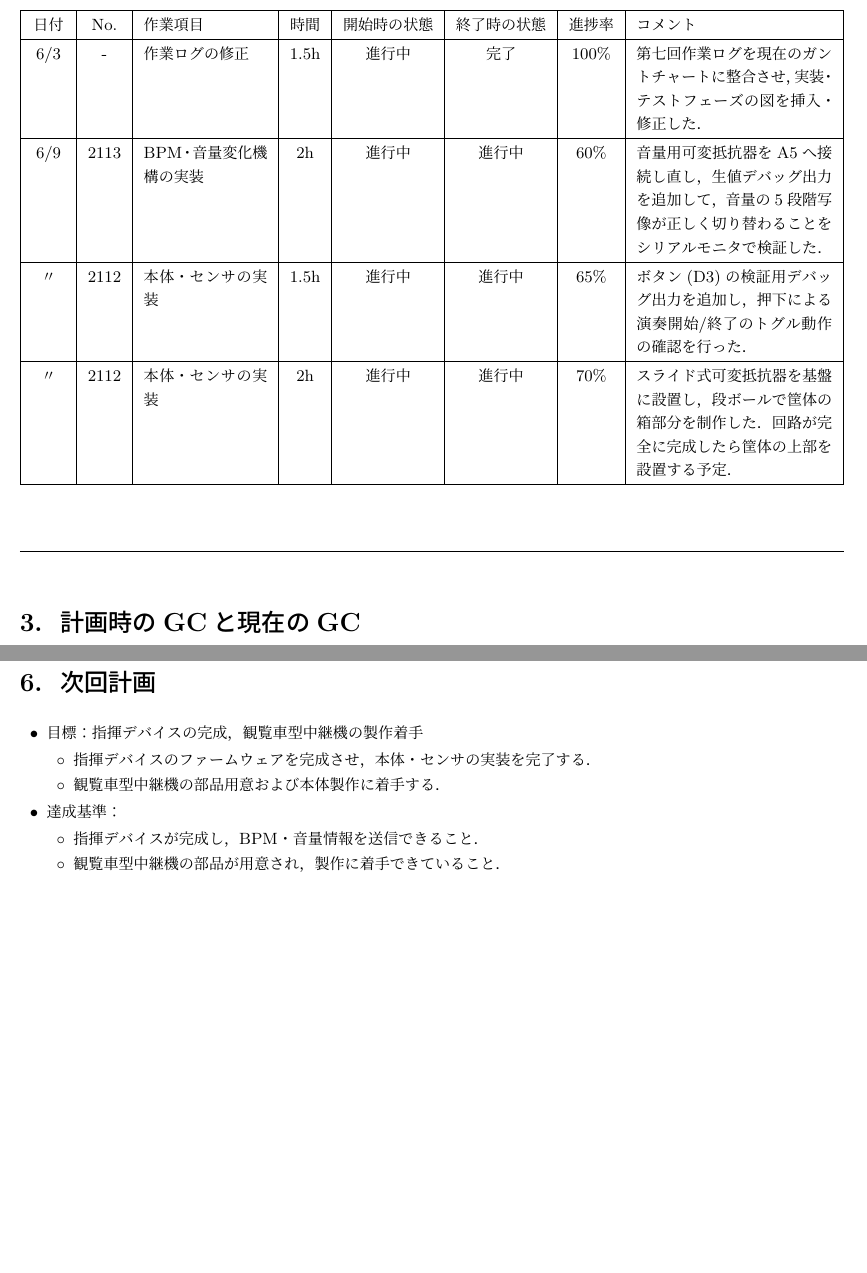
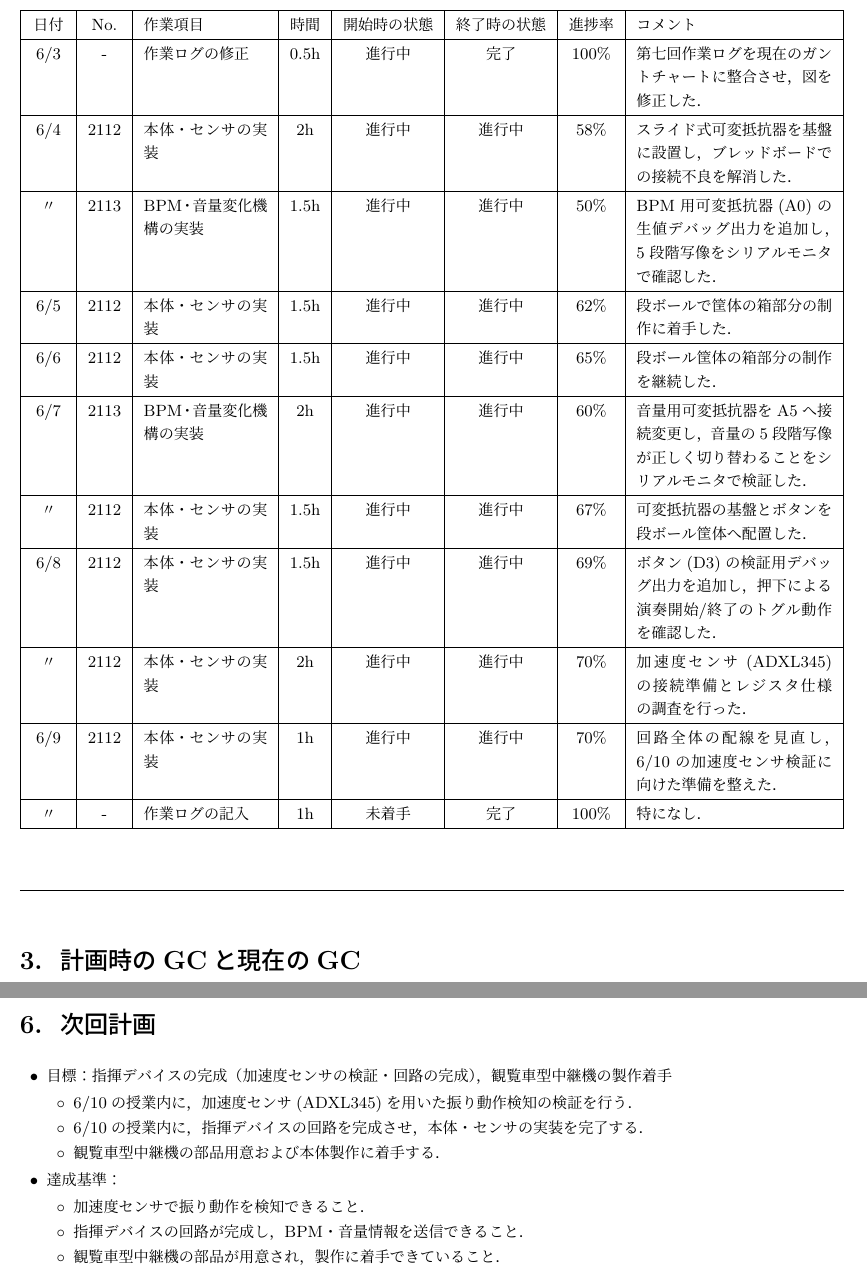
Before and after one commit to Sato907/3S_HCK1, a LaTeX document (HCK1_group/HCK1_group_mywork/worklog/worklog_7/25G1059_第七回事前課題作業ログ.tex): two parts of pages 3 and 6 of 6, joined at a grey line, cut so that both start at the same text, the shorter picture padded with empty space. Compiled offline with upLaTeX and dvipdfmx.

Commit message:
日毎の作業ログ更新２

```diff
--- a/HCK1_group/HCK1_group_mywork/worklog/worklog_7/25G1059_第七回事前課題作業ログ.tex
+++ b/HCK1_group/HCK1_group_mywork/worklog/worklog_7/25G1059_第七回事前課題作業ログ.tex
@@ -270,32 +270,81 @@ LEDマトリクスの表示確認 &
     特になし． \\
     \hline
 
-    6/3 & - & 作業ログの修正 & 1.5h &
+    6/3 & - & 作業ログの修正 & 0.5h &
     進行中 &
     完了 &
     100\% &
-    第七回作業ログを現在のガントチャートに整合させ，実装・テストフェーズの図を挿入・修正した． \\
+    第七回作業ログを現在のガントチャートに整合させ，図を修正した． \\
     \hline
 
-    6/9 & 2113 & BPM・音量変化機構の実装 & 2h &
+    6/4 & 2112 & 本体・センサの実装 & 2h &
+    進行中 &
+    進行中 &
+    58\% &
+    スライド式可変抵抗器を基盤に設置し，ブレッドボードでの接続不良を解消した． \\
+    \hline
+
+    〃 & 2113 & BPM・音量変化機構の実装 & 1.5h &
+    進行中 &
+    進行中 &
+    50\% &
+    BPM用可変抵抗器(A0)の生値デバッグ出力を追加し，5段階写像をシリアルモニタで確認した． \\
+    \hline
+
+    6/5 & 2112 & 本体・センサの実装 & 1.5h &
+    進行中 &
+    進行中 &
+    62\% &
+    段ボールで筐体の箱部分の制作に着手した． \\
+    \hline
+
+    6/6 & 2112 & 本体・センサの実装 & 1.5h &
+    進行中 &
+    進行中 &
+    65\% &
+    段ボール筐体の箱部分の制作を継続した． \\
+    \hline
+
+    6/7 & 2113 & BPM・音量変化機構の実装 & 2h &
     進行中 &
     進行中 &
     60\% &
-    音量用可変抵抗器をA5へ接続し直し，生値デバッグ出力を追加して，音量の5段階写像が正しく切り替わることをシリアルモニタで検証した． \\
+    音量用可変抵抗器をA5へ接続変更し，音量の5段階写像が正しく切り替わることをシリアルモニタで検証した． \\
     \hline
 
     〃 & 2112 & 本体・センサの実装 & 1.5h &
     進行中 &
     進行中 &
-    65\% &
-    ボタン(D3)の検証用デバッグ出力を追加し，押下による演奏開始/終了のトグル動作の確認を行った． \\
+    67\% &
+    可変抵抗器の基盤とボタンを段ボール筐体へ配置した． \\
+    \hline
+
+    6/8 & 2112 & 本体・センサの実装 & 1.5h &
+    進行中 &
+    進行中 &
+    69\% &
+    ボタン(D3)の検証用デバッグ出力を追加し，押下による演奏開始/終了のトグル動作を確認した． \\
     \hline
 
     〃 & 2112 & 本体・センサの実装 & 2h &
     進行中 &
     進行中 &
     70\% &
-    スライド式可変抵抗器を基盤に設置し，段ボールで筐体の箱部分を制作した．回路が完全に完成したら筐体の上部を設置する予定． \\
+    加速度センサ(ADXL345)の接続準備とレジスタ仕様の調査を行った． \\
+    \hline
+
+    6/9 & 2112 & 本体・センサの実装 & 1h &
+    進行中 &
+    進行中 &
+    70\% &
+    回路全体の配線を見直し，6/10の加速度センサ検証に向けた準備を整えた． \\
+    \hline
+
+    〃 & - & 作業ログの記入 & 1h &
+    未着手 &
+    完了 &
+    100\% &
+    特になし． \\
 
     \end{longtable}
 
@@ -481,9 +530,11 @@ LEDマトリクスが無表示になる & matrix操作が複数箇所に分散
 
 \begin{itemize}
 
-  \item 目標：指揮デバイスの完成，観覧車型中継機の製作着手
+  \item 目標：指揮デバイスの完成（加速度センサの検証・回路の完成），観覧車型中継機の製作着手
     \begin{itemize}
-      \item 指揮デバイスのファームウェアを完成させ，
+      \item 6/10の授業内に，加速度センサ(ADXL345)を用いた振り動作検知の検証を行う．
+
+      \item 6/10の授業内に，指揮デバイスの回路を完成させ，
       本体・センサの実装を完了する．
 
       \item 観覧車型中継機の部品用意および本体製作に着手する．
@@ -491,7 +542,9 @@ LEDマトリクスが無表示になる & matrix操作が複数箇所に分散
 
   \item 達成基準：
     \begin{itemize}
-      \item 指揮デバイスが完成し，BPM・音量情報を送信できること．
+      \item 加速度センサで振り動作を検知できること．
+
+      \item 指揮デバイスの回路が完成し，BPM・音量情報を送信できること．
 
       \item 観覧車型中継機の部品が用意され，製作に着手できていること．
     \end{itemize}
```
Also changed, not shown: HCK1_group/HCK1_group_mywork/worklog/worklog_7/25G1059_第七回事前課題作業ログ.pdf, HCK1_group/HCK1_group_mywork/worklog/worklog_7/25G1059_第七回事前課題作業ログ.tex (2 more changed lines), 3 other files.
